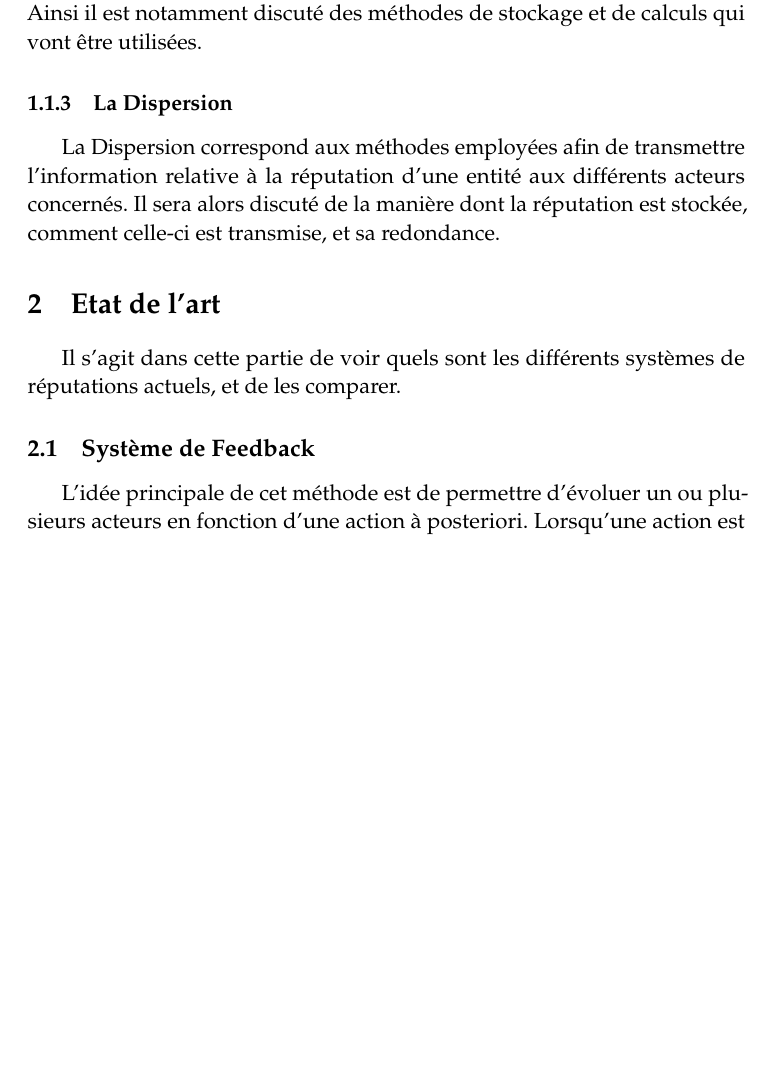
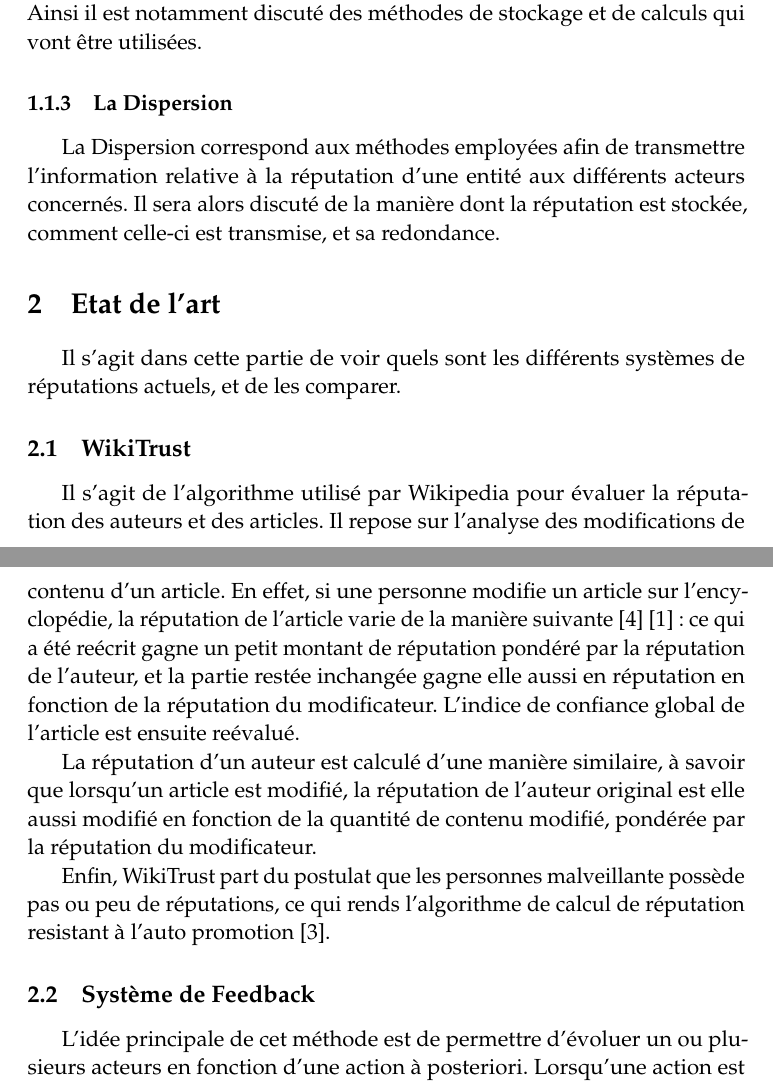
Before and after one commit to Frakt/SBIB, a LaTeX paper (sbib.tex): part of page 2 of 5 before the commit and two parts of pages 2 and 3 of 5 after it, the two joined at a grey line, cut so that both start at the same text, the shorter picture padded with empty space. Compiled offline with pdfLaTeX.

Commit message:
WikiTrust

```diff
--- a/sbib.tex
+++ b/sbib.tex
@@ -126,6 +126,18 @@ Il sera alors discuté de la manière dont la réputation est stockée, comment
 \section{Etat de l'art}
 Il s'agit dans cette partie de voir quels sont les différents systèmes de réputations actuels, et de les comparer.
 
+\subsection{WikiTrust}
+Il s'agit de l'algorithme utilisé par Wikipedia pour évaluer la réputation des auteurs et des articles. Il repose sur l'analyse des modifications de contenu d'un article.
+En effet, si une personne modifie un article sur l'encyclopédie, la réputation de l'article varie de la manière suivante~\cite{WikiTrust2010}~\cite{WikiTrustSite} :
+ce qui a été reécrit gagne un petit montant de réputation pondéré par la réputation de l'auteur,
+et la partie restée inchangée gagne elle aussi en réputation en fonction de la réputation du modificateur.
+L'indice de confiance global de l'article est ensuite reévalué.
+
+La réputation d'un auteur est calculé d'une manière similaire, à savoir que lorsqu'un article est modifié,
+la réputation de l'auteur original est elle aussi modifié en fonction de la quantité de contenu modifié, pondérée par la réputation du modificateur.
+
+Enfin, WikiTrust part du postulat que les personnes malveillante possède pas ou peu de réputations, ce qui rends l'algorithme de calcul de réputation resistant à l'auto promotion~\cite{Tulungan2013}.
+
 \subsection{Système de Feedback}
 L'idée principale de cet méthode est de permettre d'évoluer un ou plusieurs acteurs en fonction d'une action à posteriori.
 Lorsqu'une action est réalisée, les parties prenantes se notent les unes les autres et la réputation des différents acteurs devient la somme des avis des acteurs ayant déjà eu des interactions avec celui-ci.
```
Also changed, not shown: biblio.bib (+9 -0 lines).
